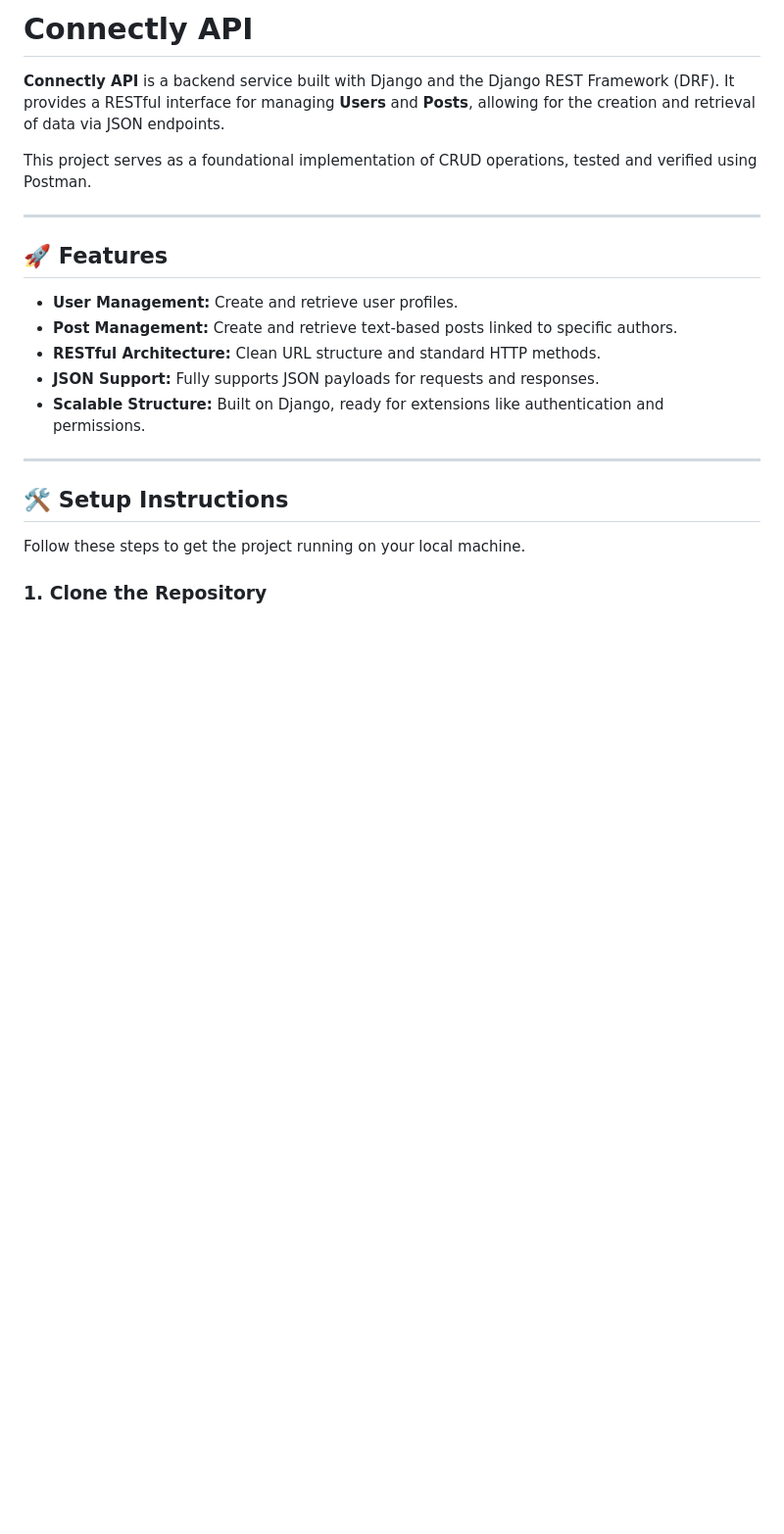
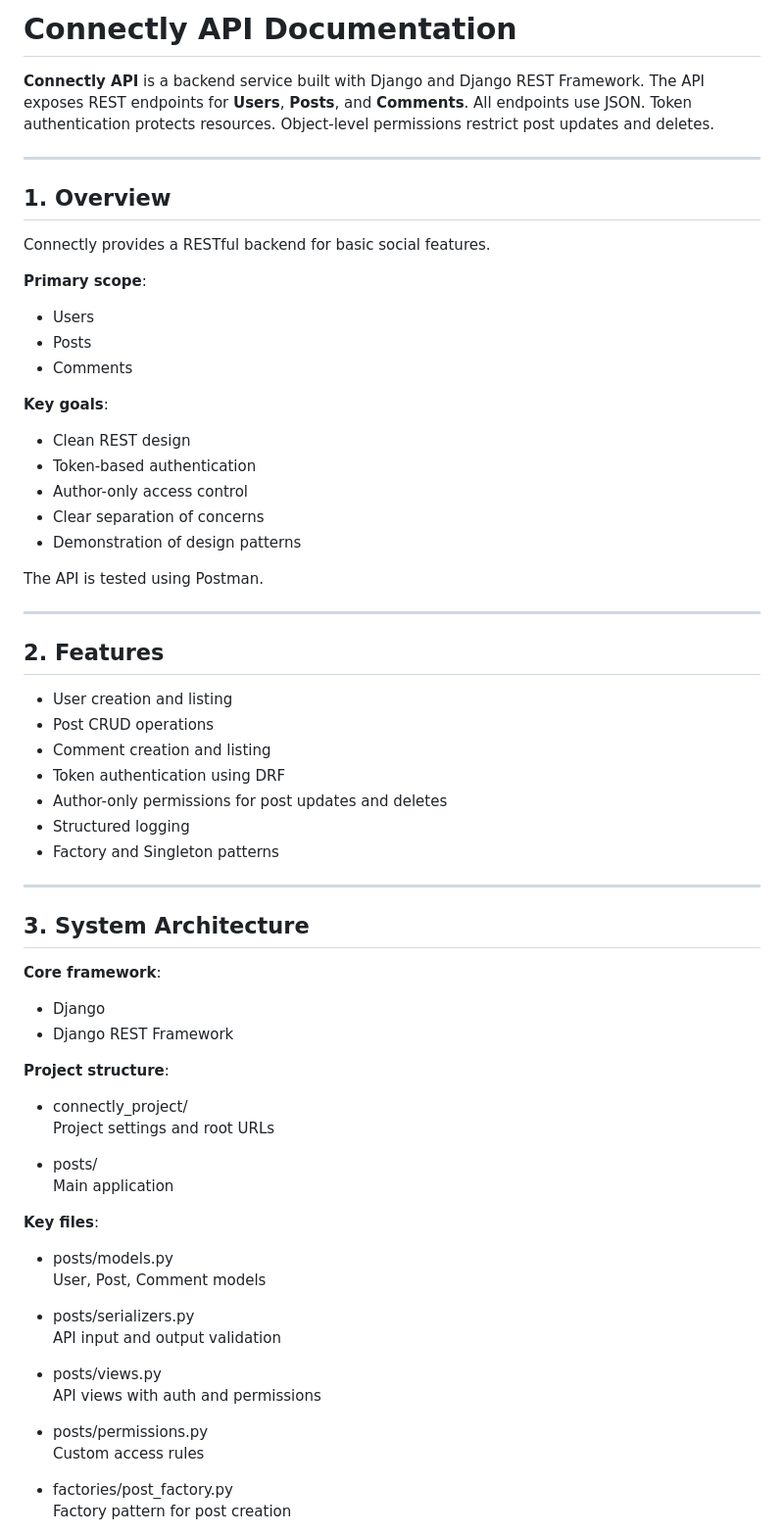
Before and after one commit to ShakiraCasusi/Connectly, a Markdown page: README.md, the part around one of its changes. Shown at 98% size. GitHub-like rendering; blank space fills up the shorter version.

```diff
--- a/README.md
+++ b/README.md
@@ -1,23 +1,67 @@
-# Connectly API
+# Connectly API Documentation
 
-**Connectly API** is a backend service built with Django and the Django REST Framework (DRF). It provides a RESTful interface for managing **Users** and **Posts**, allowing for the creation and retrieval of data via JSON endpoints.
-
-This project serves as a foundational implementation of CRUD operations, tested and verified using Postman.
+**Connectly API** is a backend service built with Django and Django REST Framework. The API exposes REST endpoints for **Users**, **Posts**, and **Comments**. All endpoints use JSON. Token authentication protects resources. Object-level permissions restrict post updates and deletes.
 
 ---
 
-## 🚀 Features
+## 1. Overview
 
-- **User Management:** Create and retrieve user profiles.
-- **Post Management:** Create and retrieve text-based posts linked to specific authors.
-- **RESTful Architecture:** Clean URL structure and standard HTTP methods.
-- **JSON Support:** Fully supports JSON payloads for requests and responses.
-- **Scalable Structure:** Built on Django, ready for extensions like authentication and permissions.
+Connectly provides a RESTful backend for basic social features.
+
+**Primary scope**:
+- Users
+- Posts
+- Comments
+
+**Key goals**:
+- Clean REST design
+- Token-based authentication
+- Author-only access control
+- Clear separation of concerns
+- Demonstration of design patterns
+
+The API is tested using Postman.
 
 ---
 
-## 🛠️ Setup Instructions
+## 2. Features
 
-Follow these steps to get the project running on your local machine.
+- User creation and listing
+- Post CRUD operations
+- Comment creation and listing
+- Token authentication using DRF
+- Author-only permissions for post updates and deletes
+- Structured logging
+- Factory and Singleton patterns
 
-### 1. Clone the Repository
+---
+
+## 3. System Architecture
+
+**Core framework**:
+- Django
+- Django REST Framework
+
+**Project structure**:
+- connectly_project/
+  Project settings and root URLs
+
+- posts/
+  Main application
+
+**Key files**:
+- posts/models.py
+  User, Post, Comment models
+
+- posts/serializers.py
+  API input and output validation
+
+- posts/views.py
+  API views with auth and permissions
+
+- posts/permissions.py
+  Custom access rules
+
+- factories/post_factory.py
+  Factory pattern for post creation
+
```
Also changed, not shown: other parts of README.md (+308 -113 lines).
